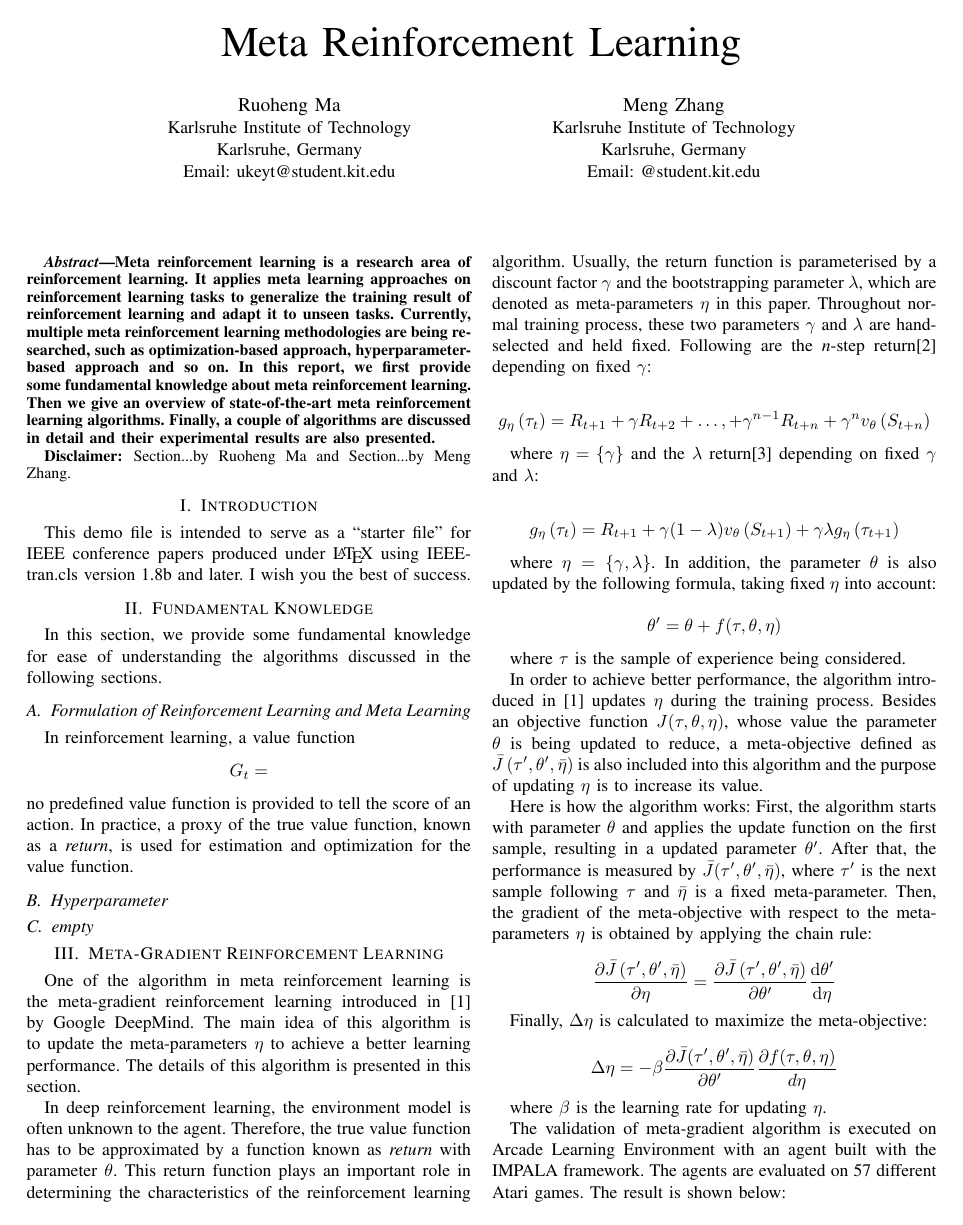
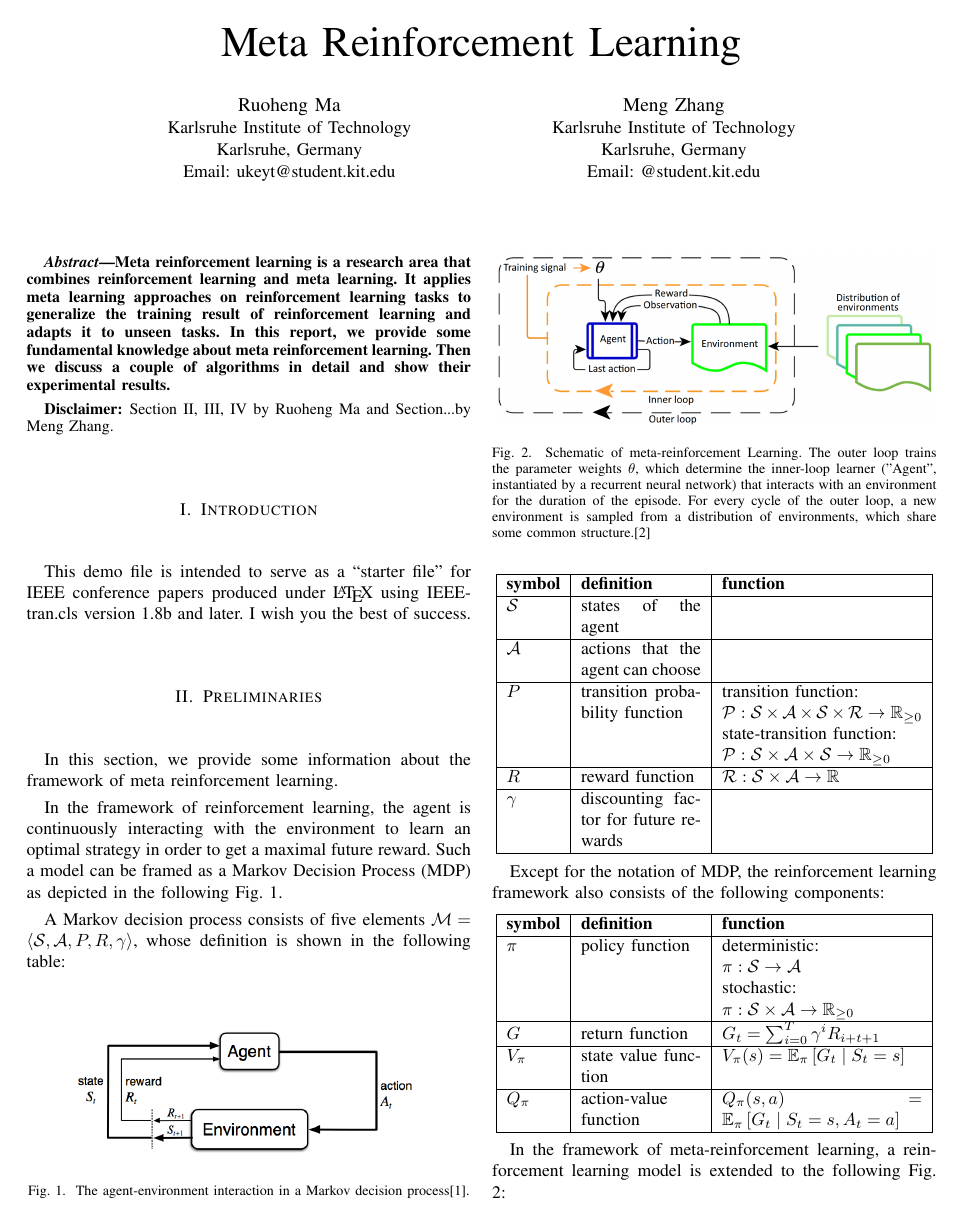
Before and after one commit to wwMark/Meta-Reinforcement-Learning, a LaTeX paper (main.tex, which reads abstract.tex, fundamental-knowledge.tex, preliminaries.tex): page 1 of 3 before the commit and page 1 of 4 after it. Compiled offline with pdfLaTeX.

Commit message:
add preliminaries and modify the content structure

```diff
--- a/abstract.tex
+++ b/abstract.tex
@@ -1,2 +1,2 @@
-Meta reinforcement learning is a research area of reinforcement learning. It applies meta learning approaches on reinforcement learning tasks to generalize the training result of reinforcement learning and adapt it to unseen tasks. Currently, multiple meta reinforcement learning methodologies are being researched, such as optimization-based approach, hyperparameter-based approach and so on. In this report, we first provide some fundamental knowledge about meta reinforcement learning. Then we give an overview of state-of-the-art meta reinforcement learning algorithms. Finally, a couple of algorithms are discussed in detail and their experimental results are also presented.\par
-Disclaimer: {\normalfont Section...by Ruoheng Ma and Section...by Meng Zhang.}
+Meta reinforcement learning is a research area that combines reinforcement learning and meta learning. It applies meta learning approaches on reinforcement learning tasks to generalize the training result of reinforcement learning and adapts it to unseen tasks. In this report, we provide some fundamental knowledge about meta reinforcement learning. Then we discuss a couple of algorithms in detail and show their experimental results.\par
+Disclaimer: {\normalfont Section \rom{2}, \rom{3}, \rom{4} by Ruoheng Ma and Section...by Meng Zhang.}
--- a/fundamental-knowledge.tex
+++ /dev/null
@@ -1,6 +0,0 @@
-In this section, we provide some fundamental knowledge for ease of understanding the algorithms discussed in the following sections.
-\subsection{Formulation of Reinforcement Learning and Meta Learning}
-In reinforcement learning, a value function \[G_t = \]
-no predefined value function is provided to tell the score of an action. In practice, a proxy of the true value function, known as a \textit{return},  is used for estimation and optimization for the value function.
-\subsection{Hyperparameter}
-\subsection{empty}
--- a/main.tex
+++ b/main.tex
@@ -62,6 +62,7 @@
 \DeclareMathOperator{\EX}{\mathbb{E}}
 \usepackage{graphicx}
 \usepackage{float}
+\usepackage[section]{placeins}
 % Some Computer Society conferences also require the compsoc mode option,
 % but others use the standard conference format.
 %
@@ -518,8 +519,8 @@
 	% footnotes above bottom floats. This can be corrected via the
 	% \fnbelowfloat command of the stfloats package.
 
-	\section{Fundamental Knowledge}
-		\input{fundamental-knowledge.tex}
+	\section{Preliminaries}
+		\input{preliminaries.tex}
 	\section{Meta-Gradient Reinforcement Learning}
 		\input{meta-gradient.tex}
 	\section{Evolved Policy Gradient}
--- /dev/null
+++ b/preliminaries.tex
@@ -0,0 +1,58 @@
+In this section, we provide some information about the framework of meta reinforcement learning.
+
+\par
+In the framework of reinforcement learning, the agent is continuously interacting with the environment to learn an optimal strategy in order to get a maximal future reward. Such a model can be framed as a Markov Decision Process (MDP) as depicted in the following Fig. \ref{mdp}.
+
+\begin{figure}
+	\includegraphics[scale=0.3]{mdp.png}
+	\centering
+	\caption{The agent-environment interaction in a Markov decision process\cite{n-step-return}.}
+	\label{mdp}
+\end{figure}
+
+A Markov decision process consists of five elements $\mathcal{M} = \langle \mathcal{S}, \mathcal{A}, P, R, \gamma \rangle$, whose definition is shown in the following table:
+
+\begin{center}
+	\begin{tabular}{| p{0.12\linewidth} | p{0.27\linewidth} | p{0.45\linewidth} |}
+		\hline
+		\textbf{symbol} & \textbf{definition} & \textbf{function} \\
+		\hline
+		$\mathcal{S}$ & states of the agent &  \\
+		\hline
+		$\mathcal{A}$ & actions that the agent can choose &  \\
+		\hline
+		$P$ & transition probability function & transition function:\newline $\mathcal{P}: \mathcal{S} \times \mathcal{A} \times \mathcal{S} \times \mathcal{R} \rightarrow \mathbb{R}_{\geq 0}$\newline state-transition function:\newline $\mathcal{P}: \mathcal{S} \times \mathcal{A} \times \mathcal{S} \rightarrow \mathbb{R}_{\geq 0}$\\
+		\hline
+		$R$ & reward function & $\mathcal{R}: \mathcal{S} \times \mathcal{A} \rightarrow \mathbb{R}$ \\
+		\hline
+		$\gamma$ & discounting factor for future rewards &  \\
+		\hline
+	\end{tabular}
+\end{center}
+
+\par
+Except for the notation of MDP, the reinforcement learning framework also consists of the following components:
+
+\begin{center}
+	\begin{tabular}{| p{0.12\linewidth} | p{0.27\linewidth} | p{0.45\linewidth} |}
+		\hline
+		\textbf{symbol} & \textbf{definition} & \textbf{function} \\
+		\hline
+		$\pi$ & policy function & deterministic:\newline $\pi: \mathcal{S} \rightarrow \mathcal{A}$ \newline stochastic:\newline $\pi: \mathcal{S} \times \mathcal{A} \rightarrow \mathbb{R}_{\geq 0}$\\
+		\hline
+		$G$ & return function & $G_{t} = \sum_{i=0}^{T}\gamma^i R_{i+t+1}$ \\
+		\hline
+		$V_{\pi}$ & state value function & $V_{\pi}(s)=\mathbb{E}_{\pi}\left[G_{t} \mid S_{t}=s\right]$\\
+		\hline
+		$Q_{\pi}$ & action-value function & $Q_{\pi}(s, a)=\mathbb{E}_{\pi}\left[G_{t} \mid S_{t}=s, A_{t}=a\right]$ \\
+		\hline
+	\end{tabular}
+\end{center}
+
+\par
+In the framework of meta-reinforcement learning, a reinforcement learning model is extended to the following Fig. \ref{meta-model}:
+
+\begin{figure}
+	\includegraphics[scale=0.35]{meta-rl.png}
+	\centering
+	\caption{Schematic of meta-reinforcement Learning. The outer loop trains the parameter weights $\theta$, which determine the inner-loop learner ("Agent", instantiated by a recurrent neural network) that interacts with an environment for the duration of the episode. For every cycle of the outer loop, a new environment is sampled from a distribution of environments, which share some common structure.\cite{meta-model}}
```
Also changed, not shown: evolved-policy-gradient.tex (+1 -1 lines), main.pdf, mdp.png (added), meta-rl.png (added), main.tex (12 more changed lines), preliminaries.tex (4 more changed lines).
